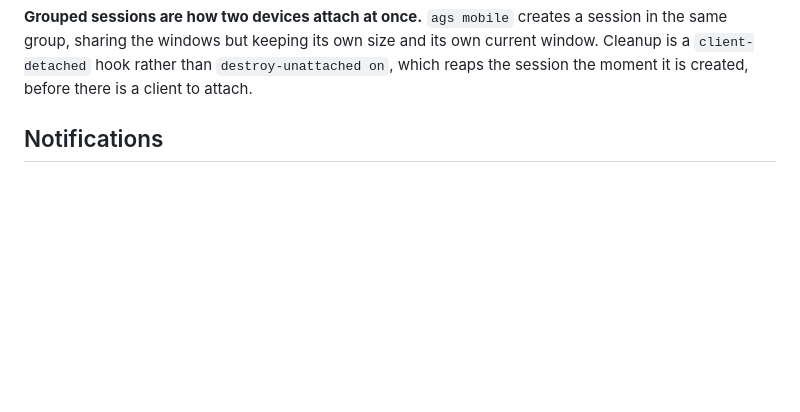
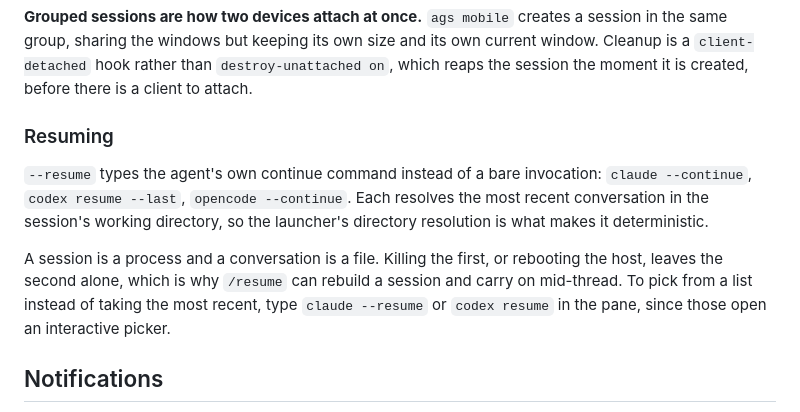
Before and after one commit to realdavidvega/dotfiles, a Markdown page: doc/remote-agent-sessions.md, the part around the change. Drawn GitHub-style; blank space fills up the shorter version.

Commit message:
docs: add the resuming section that a wrong heading level dropped

```diff
--- a/doc/remote-agent-sessions.md
+++ b/doc/remote-agent-sessions.md
@@ -107,6 +107,19 @@ session in the same group, sharing the windows but keeping its own size and its
 own current window. Cleanup is a `client-detached` hook rather than
 `destroy-unattached on`, which reaps the session the moment it is created,
 before there is a client to attach.
+
+### Resuming
+
+`--resume` types the agent's own continue command instead of a bare
+invocation: `claude --continue`, `codex resume --last`, `opencode --continue`.
+Each resolves the most recent conversation in the session's working directory,
+so the launcher's directory resolution is what makes it deterministic.
+
+A session is a process and a conversation is a file. Killing the first, or
+rebooting the host, leaves the second alone, which is why `/resume` can rebuild
+a session and carry on mid-thread. To pick from a list instead of taking the
+most recent, type `claude --resume` or `codex resume` in the pane, since those
+open an interactive picker.
 
 ## Notifications
 
```
